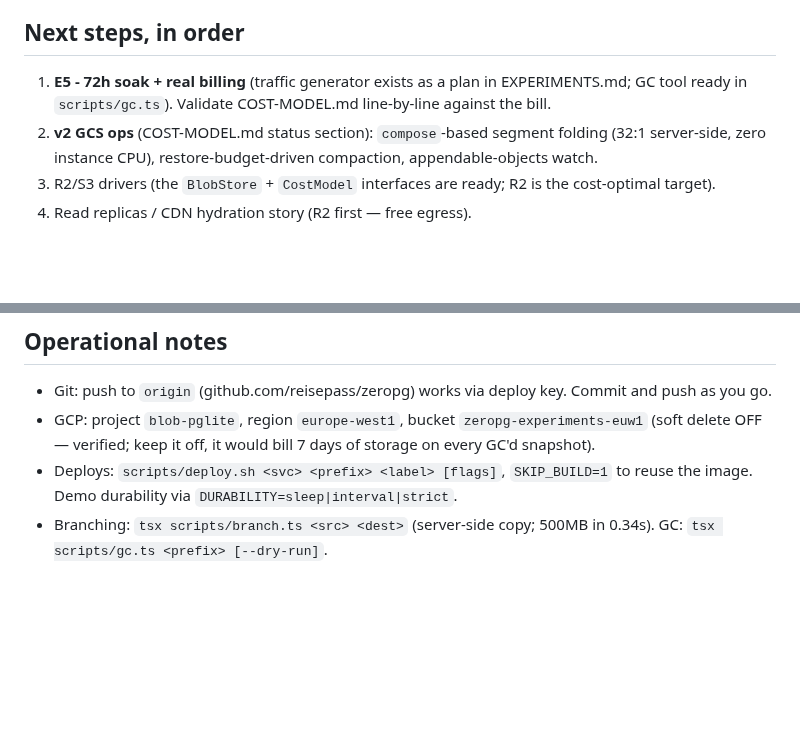
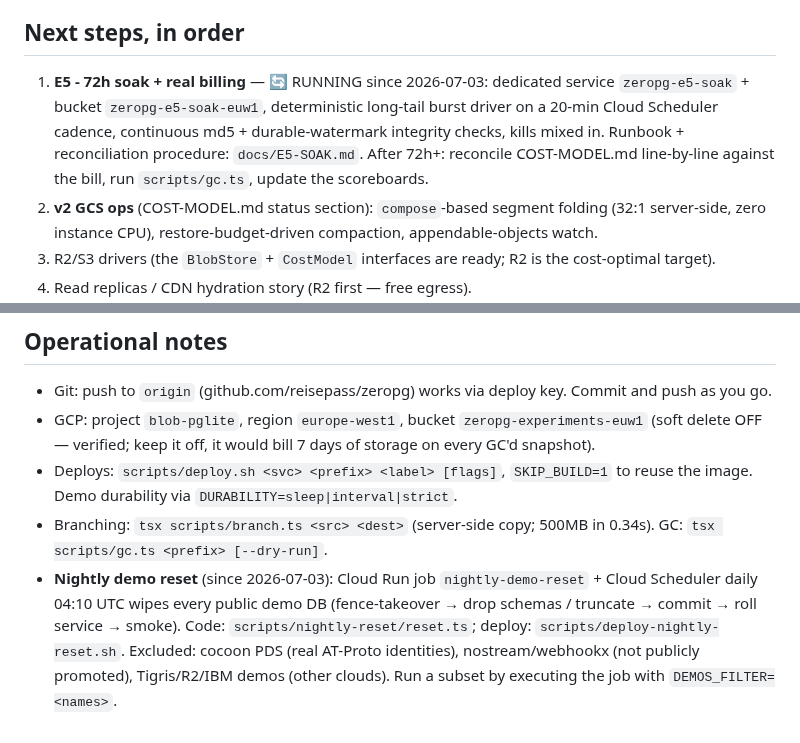
Before and after one commit to reisepass/zeropg, a Markdown page: STATUS.md, 2 parts joined by grey strips. Drawn GitHub-style; blank space fills up the shorter version.

```diff
--- a/STATUS.md
+++ b/STATUS.md
@@ -44,7 +44,7 @@ Durable strict write on the 50MB demo: ~200ms server-side (scan 1.3ms + segment
 
 ## Next steps, in order
 
-1. **E5 - 72h soak + real billing** (traffic generator exists as a plan in EXPERIMENTS.md; GC tool ready in `scripts/gc.ts`). Validate COST-MODEL.md line-by-line against the bill.
+1. **E5 - 72h soak + real billing** — 🔄 RUNNING since 2026-07-03: dedicated service `zeropg-e5-soak` + bucket `zeropg-e5-soak-euw1`, deterministic long-tail burst driver on a 20-min Cloud Scheduler cadence, continuous md5 + durable-watermark integrity checks, kills mixed in. Runbook + reconciliation procedure: `docs/E5-SOAK.md`. After 72h+: reconcile COST-MODEL.md line-by-line against the bill, run `scripts/gc.ts`, update the scoreboards.
 2. **v2 GCS ops** (COST-MODEL.md status section): `compose`-based segment folding (32:1 server-side, zero instance CPU), restore-budget-driven compaction, appendable-objects watch.
 3. R2/S3 drivers (the `BlobStore` + `CostModel` interfaces are ready; R2 is the cost-optimal target).
 4. Read replicas / CDN hydration story (R2 first — free egress).
@@ -55,3 +55,4 @@ Durable strict write on the 50MB demo: ~200ms server-side (scan 1.3ms + segment
 - GCP: project `blob-pglite`, region `europe-west1`, bucket `zeropg-experiments-euw1` (soft delete OFF — verified; keep it off, it would bill 7 days of storage on every GC'd snapshot).
 - Deploys: `scripts/deploy.sh <svc> <prefix> <label> [flags]`, `SKIP_BUILD=1` to reuse the image. Demo durability via `DURABILITY=sleep|interval|strict`.
 - Branching: `tsx scripts/branch.ts <src> <dest>` (server-side copy; 500MB in 0.34s). GC: `tsx scripts/gc.ts <prefix> [--dry-run]`.
+- **Nightly demo reset** (since 2026-07-03): Cloud Run job `nightly-demo-reset` + Cloud Scheduler daily 04:10 UTC wipes every public demo DB (fence-takeover → drop schemas / truncate → commit → roll service → smoke). Code: `scripts/nightly-reset/reset.ts`; deploy: `scripts/deploy-nightly-reset.sh`. Excluded: cocoon PDS (real AT-Proto identities), nostream/webhookx (not publicly promoted), Tigris/R2/IBM demos (other clouds). Run a subset by executing the job with `DEMOS_FILTER=<names>`.
```
Also changed, not shown: README.md (+7 -1 lines).
